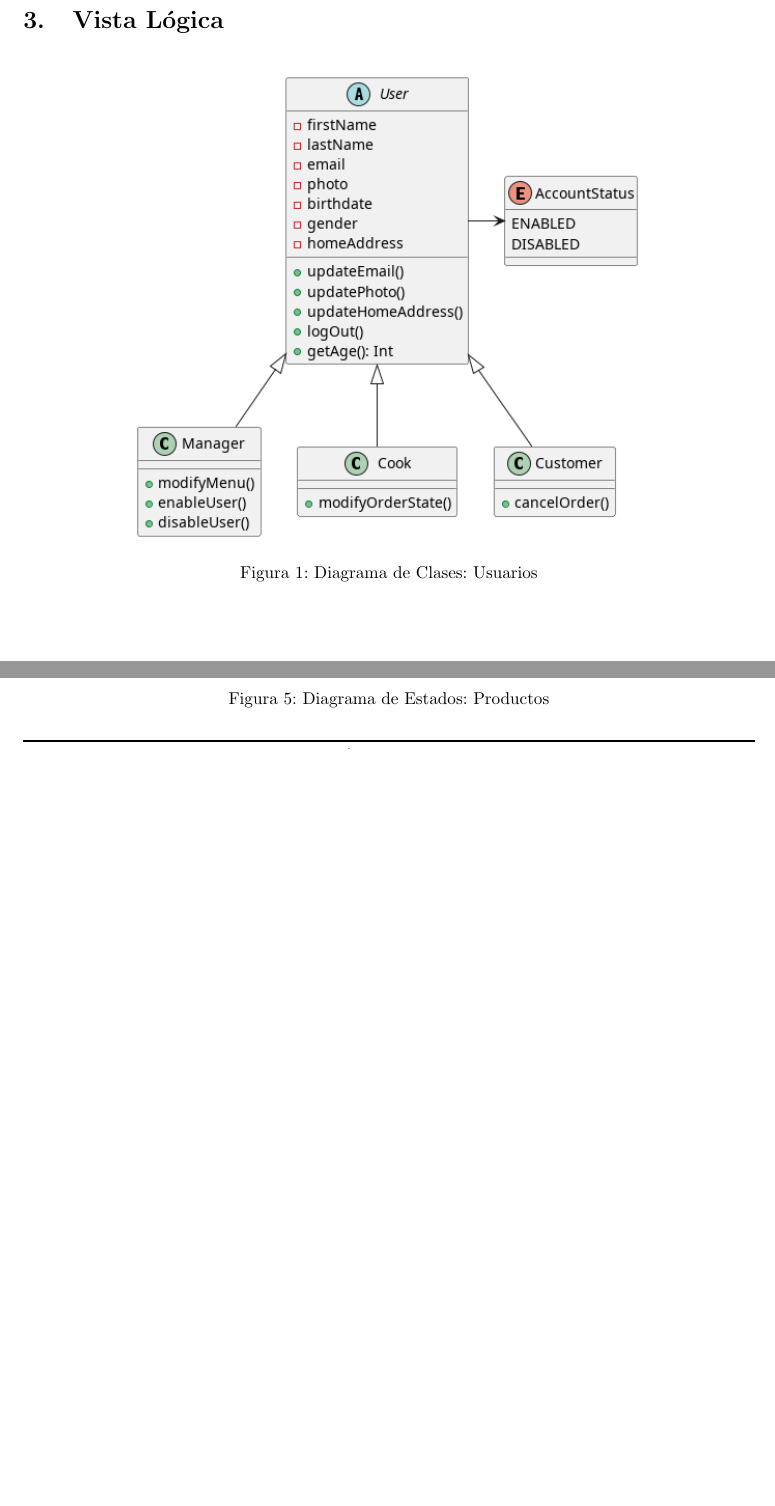
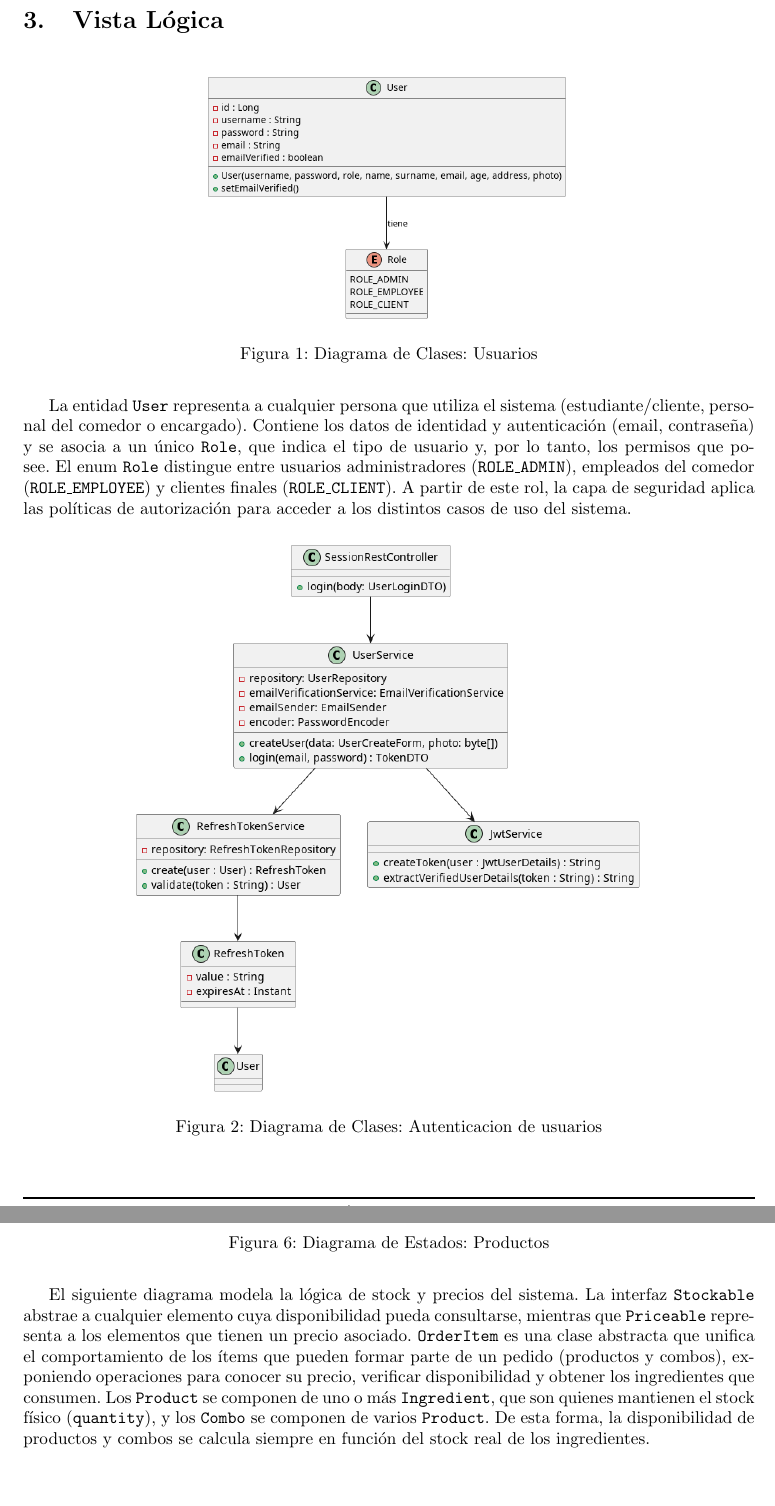
Before and after one commit to agpelliciari/Sistema-Comedor, a LaTeX document (documentacion/src/main.tex, which reads documentacion/src/tex/vista_logica.tex): two parts of pages 5 and 6 of 11 before the commit and two parts of pages 5 and 7 of 12 after it, joined at a grey line, cut so that both start at the same text, the shorter picture padded with empty space. Compiled offline with pdfLaTeX.

Commit message:
actualizo vista logica
modifico diagramas de clase:
- Ingredient
- User

```diff
--- a/documentacion/src/tex/vista_logica.tex
+++ b/documentacion/src/tex/vista_logica.tex
@@ -1,12 +1,24 @@
 \section{Vista Lógica}
 
-\begin{figure}[htbp]
+\begin{figure}[H]
     \centering
-    \includegraphics[width=0.7\textwidth]{img/diagrama_de_clases_user}
+    \includegraphics[width=0.5\textwidth]{img/diagrama_de_clases_user}
     \caption{Diagrama de Clases: Usuarios}
     \label{fig:dc1}
 \end{figure}
 
-\vfill
-\begin{figure}[htbp]
+La entidad \texttt{User} representa a cualquier persona que utiliza el sistema
+(estudiante/cliente, personal del comedor o encargado). Contiene los datos de
+identidad y autenticación (email, contraseña) y se asocia a un único
+\texttt{Role}, que indica el tipo de usuario y, por lo tanto, los permisos que
+posee. El enum \texttt{Role} distingue entre usuarios administradores
+(\texttt{ROLE\_ADMIN}), empleados del comedor (\texttt{ROLE\_EMPLOYEE}) y
+clientes finales (\texttt{ROLE\_CLIENT}). A partir de este rol, la capa de
+seguridad aplica las políticas de autorización para acceder a los distintos
+casos de uso del sistema.
+
+
+\begin{figure}[H]
     \centering
+    \includegraphics[width=0.7\textwidth]{img/diagrama_de_clases_user_sessions}
+    \caption{Diagrama de Clases: Autenticacion de usuarios}
@@ -39,3 +67,15 @@
     \label{fig:de3}
 \end{figure}
 
+El siguiente diagrama modela la lógica de stock y precios del sistema. La interfaz
+\texttt{Stockable} abstrae a cualquier elemento cuya disponibilidad pueda consultarse,
+mientras que \texttt{Priceable} representa a los elementos que tienen un precio asociado.
+\texttt{OrderItem} es una clase abstracta que unifica el comportamiento de los ítems que
+pueden formar parte de un pedido (productos y combos), exponiendo operaciones para conocer
+su precio, verificar disponibilidad y obtener los ingredientes que consumen. Los
+\texttt{Product} se componen de uno o más \texttt{Ingredient}, que son quienes mantienen
+el stock físico (\texttt{quantity}), y los \texttt{Combo} se componen de varios
+\texttt{Product}. De esta forma, la disponibilidad de productos y combos se calcula siempre
+en función del stock real de los ingredientes.
+
+\begin{figure}[H]
@@ -45,6 +84,7 @@
     \caption{Diagrama de Clases: Stock}
     \label{fig:dc3}
 \end{figure}
+
 
 \begin{figure}[htbp]
     \centering
```
Also changed, not shown: documentacion/src/img/diagrama_de_clases_stock.png, documentacion/src/img/diagrama_de_clases_user.png, documentacion/src/img/diagrama_de_clases_user_sessions.png (added), documentacion/src/tex/vista_logica.tex (27 more changed lines), 2 other files.
